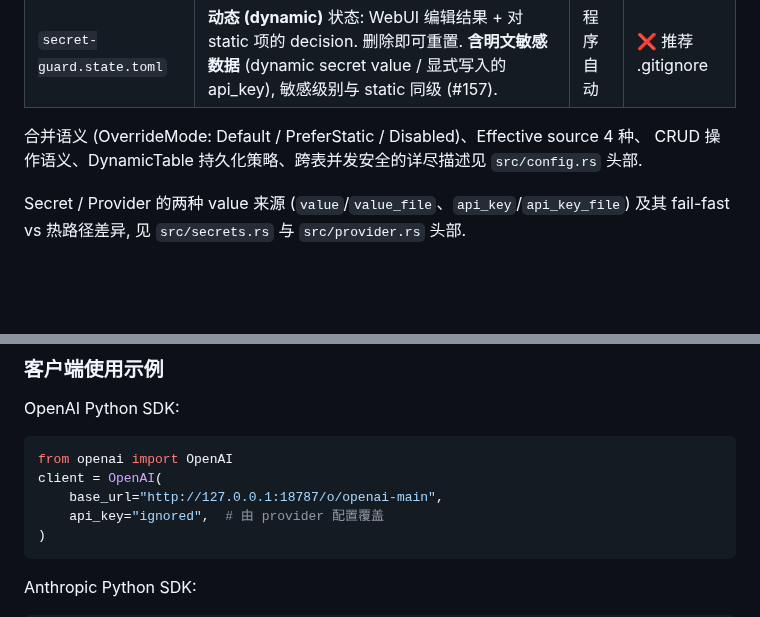
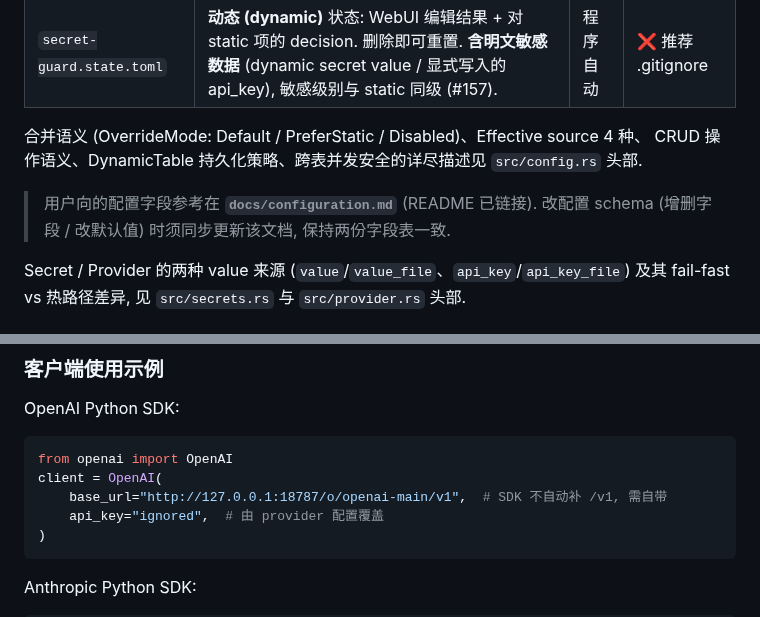
Before and after one commit to luochen1990/secret-guard, a Markdown page: AGENTS.md, 2 parts joined by grey strips. Drawn GitHub-style; blank space fills up the shorter version.

````diff
--- a/AGENTS.md
+++ b/AGENTS.md
@@ -306,6 +306,9 @@ URL = `/{proto_short}/{provider_id}/*path`. 同时编码 ingress 协议与目标
 合并语义 (OverrideMode: Default / PreferStatic / Disabled)、Effective source 4 种、
 CRUD 操作语义、DynamicTable 持久化策略、跨表并发安全的详尽描述见 `src/config.rs` 头部.
 
+> 用户向的配置字段参考在 **`docs/configuration.md`** (README 已链接). 改配置 schema
+> (增删字段 / 改默认值) 时须同步更新该文档, 保持两份字段表一致.
+
 Secret / Provider 的两种 value 来源 (`value`/`value_file`、`api_key`/`api_key_file`)
 及其 fail-fast vs 热路径差异, 见 `src/secrets.rs` 与 `src/provider.rs` 头部.
 
@@ -421,7 +424,7 @@ OpenAI Python SDK:
 ```python
 from openai import OpenAI
 client = OpenAI(
-    base_url="http://127.0.0.1:18787/o/openai-main",
+    base_url="http://127.0.0.1:18787/o/openai-main/v1",  # SDK 不自动补 /v1, 需自带
     api_key="ignored",  # 由 provider 配置覆盖
 )
 ```
````
Also changed, not shown: docs/configuration.md (added, +171 -0 lines).
